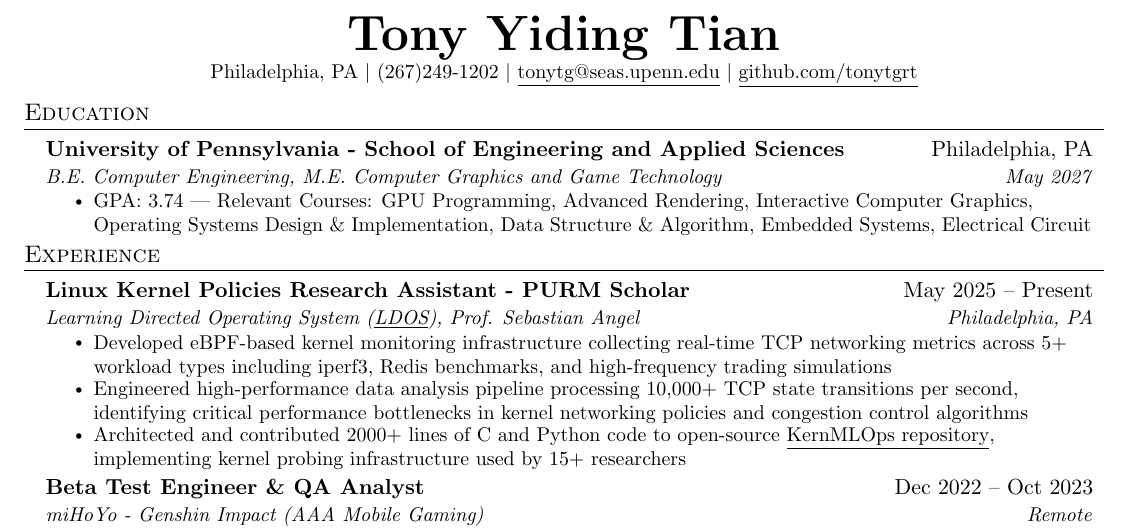
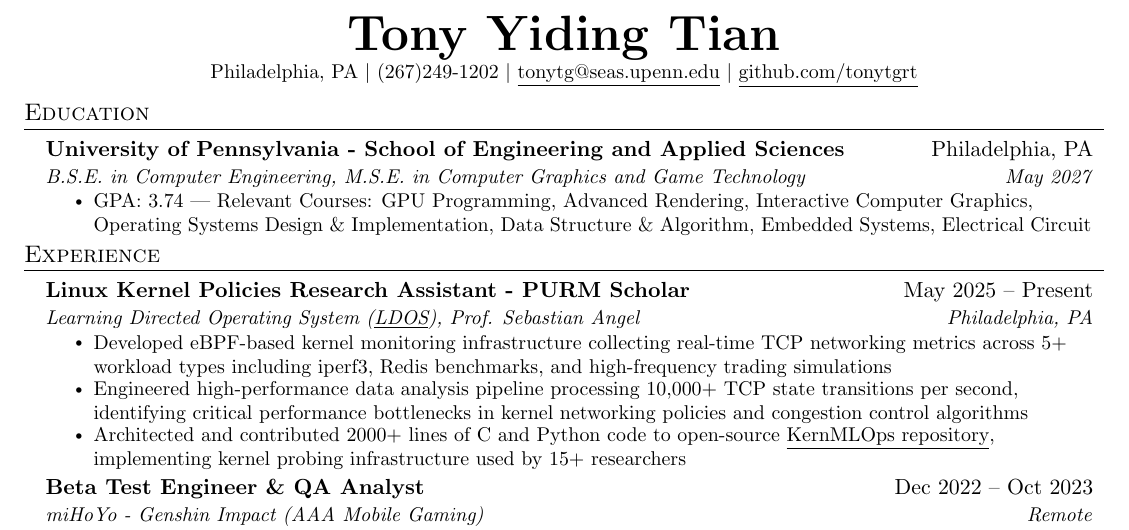
Before and after one commit to tonytgrt/TonyTianResume, a LaTeX CV (resume_swe.tex): part of the page, cut so that both start at the same text. Compiled offline with pdfLaTeX.

Commit message:
Update resume to correct degree titles and improve formatting

```diff
--- a/resume_swe.tex
+++ b/resume_swe.tex
@@ -119,7 +119,7 @@
   \resumeSubHeadingListStart
     \resumeSubheading
       {University of Pennsylvania - School of Engineering and Applied Sciences}{Philadelphia, PA}
-      {B.E. Computer Engineering, M.E. Computer Graphics and Game Technology}{May 2027}
+      {B.S.E. in Computer Engineering, M.S.E. in Computer Graphics and Game Technology}{May 2027}
       \resumeItemListStart
         \resumeItem{GPA: 3.74 | Relevant Courses: GPU Programming, Advanced Rendering, Interactive Computer Graphics, Operating Systems Design \& Implementation, Data Structure \& Algorithm, Embedded Systems, Electrical Circuit}
       \resumeItemListEnd
```
Also changed, not shown: resume_swe.pdf.
